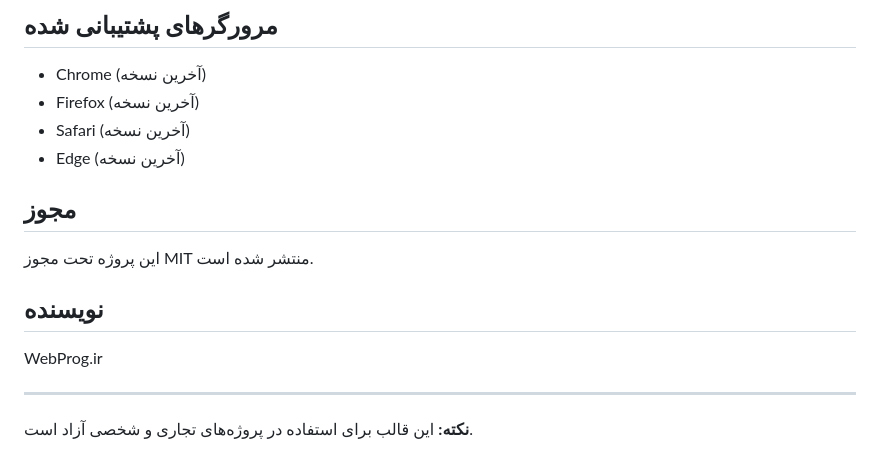
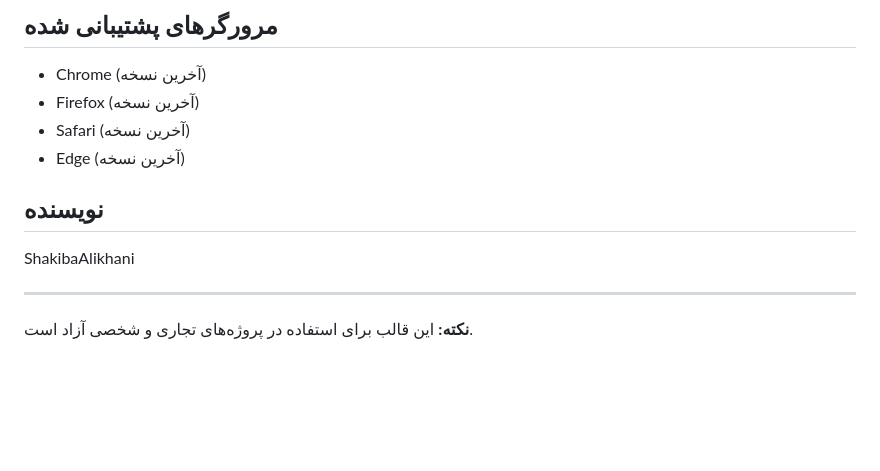
Before and after one commit to Shirari76/bootstrapv5.3-webtemplate-1, a Markdown page: README.md, the part around the change. Drawn GitHub-style; blank space fills up the shorter version.

```diff
--- a/README.md
+++ b/README.md
@@ -98,13 +98,10 @@
 - Safari (آخرین نسخه)
 - Edge (آخرین نسخه)
 
-## مجوز
-
-این پروژه تحت مجوز MIT منتشر شده است.
 
 ## نویسنده
 
-WebProg.ir
+ShakibaAlikhani
 
 ---
 
```
